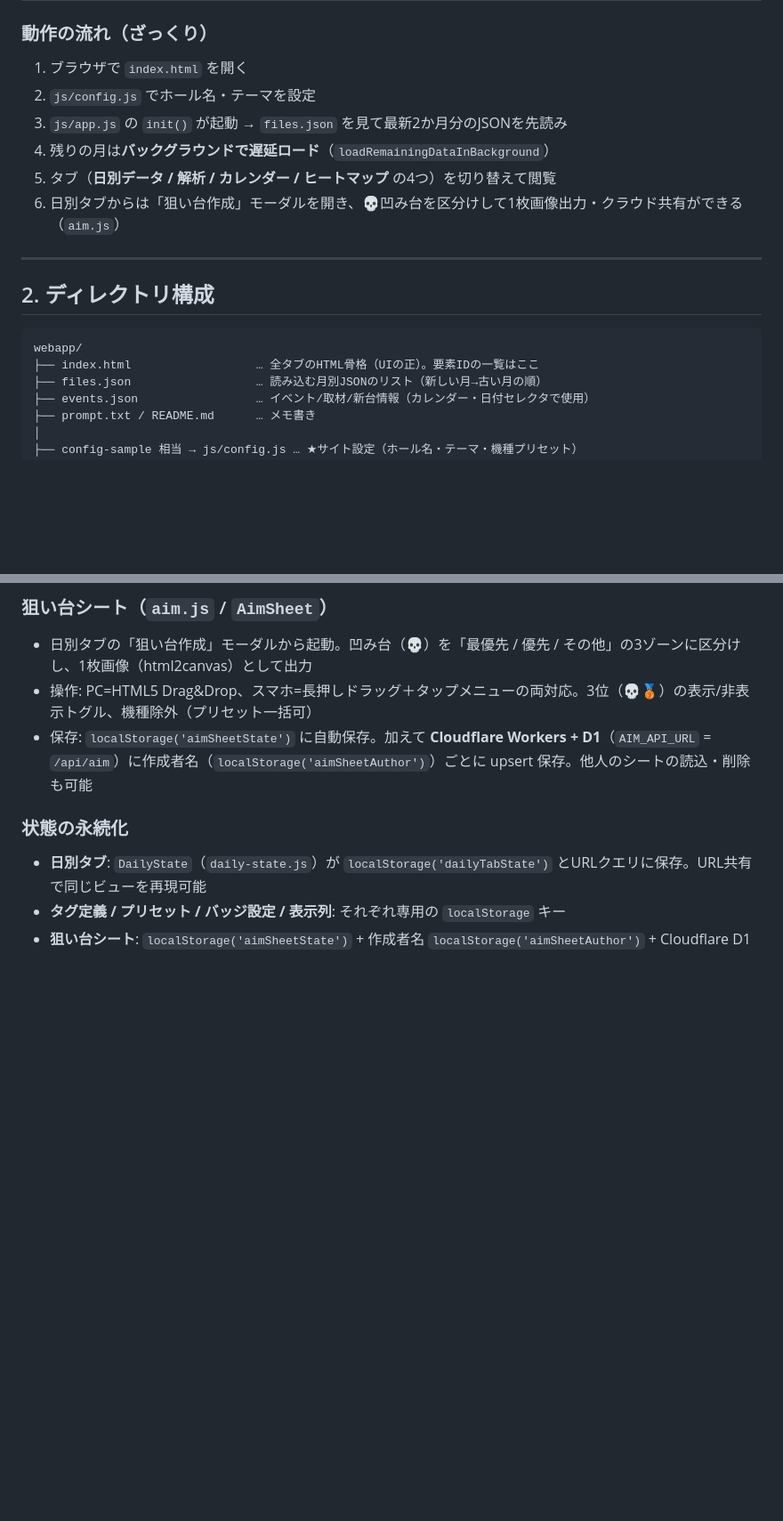
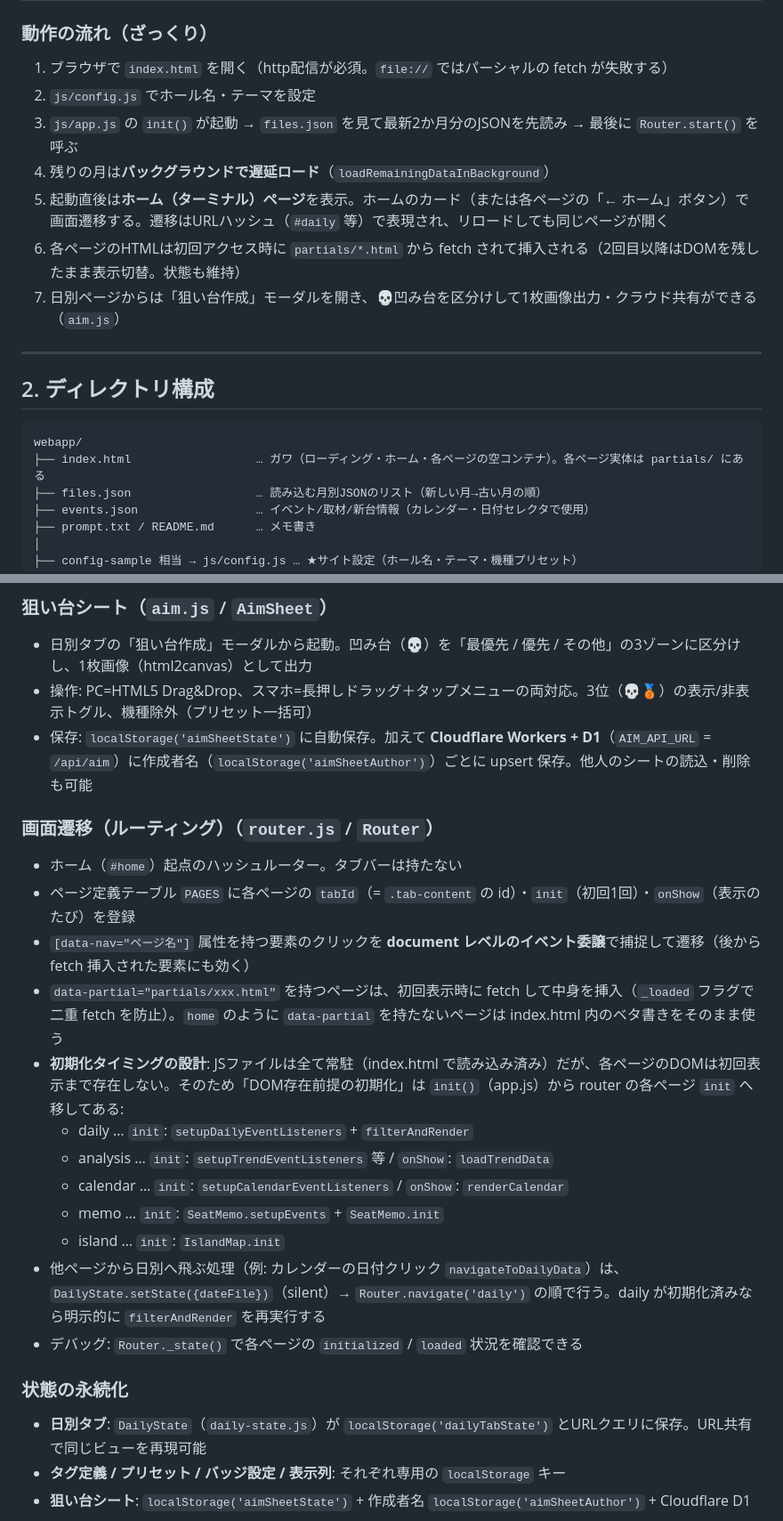
Before and after one commit to slot8192analyst/HallDataViewer, a Markdown page: ARCHITECTURE.md, 2 parts joined by grey strips. Shown at 89% size. Drawn GitHub-style; blank space fills up the shorter version.

````diff
--- a/ARCHITECTURE.md
+++ b/ARCHITECTURE.md
@@ -22,12 +22,13 @@
 | データ変換 | `converter/convert_csv_to_json.py`（HTML/CSV → 月別JSON、Python） |
 
 ### 動作の流れ（ざっくり）
-1. ブラウザで `index.html` を開く
+1. ブラウザで `index.html` を開く（http配信が必須。`file://` ではパーシャルの fetch が失敗する）
 2. `js/config.js` でホール名・テーマを設定
-3. `js/app.js` の `init()` が起動 → `files.json` を見て最新2か月分のJSONを先読み
+3. `js/app.js` の `init()` が起動 → `files.json` を見て最新2か月分のJSONを先読み → 最後に `Router.start()` を呼ぶ
 4. 残りの月は**バックグラウンドで遅延ロード**（`loadRemainingDataInBackground`）
-5. タブ（**日別データ / 解析 / カレンダー / ヒートマップ** の4つ）を切り替えて閲覧
-6. 日別タブからは「狙い台作成」モーダルを開き、💀凹み台を区分けして1枚画像出力・クラウド共有ができる（`aim.js`）
+5. 起動直後は**ホーム（ターミナル）ページ**を表示。ホームのカード（または各ページの「← ホーム」ボタン）で画面遷移する。遷移はURLハッシュ（`#daily` 等）で表現され、リロードしても同じページが開く
+6. 各ページのHTMLは初回アクセス時に `partials/*.html` から fetch されて挿入される（2回目以降はDOMを残したまま表示切替。状態も維持）
+7. 日別ページからは「狙い台作成」モーダルを開き、💀凹み台を区分けして1枚画像出力・クラウド共有ができる（`aim.js`）
 
 ---
 
@@ -35,7 +36,7 @@
 
 ```
 webapp/
-├── index.html                  … 全タブのHTML骨格（UIの正）。要素IDの一覧はここ
+├── index.html                  … ガワ（ローディング・ホーム・各ページの空コンテナ）。各ページ実体は partials/ にある
 ├── files.json                  … 読み込む月別JSONのリスト（新しい月→古い月の順）
 ├── events.json                 … イベント/取材/新台情報（カレンダー・日付セレクタで使用）
 ├── prompt.txt / README.md      … メモ書き
@@ -215,6 +224,20 @@ webapp/
 - 日別タブの「狙い台作成」モーダルから起動。凹み台（💀）を「最優先 / 優先 / その他」の3ゾーンに区分けし、1枚画像（html2canvas）として出力
 - 操作: PC=HTML5 Drag&Drop、スマホ=長押しドラッグ＋タップメニューの両対応。3位（💀🥉）の表示/非表示トグル、機種除外（プリセット一括可）
 - 保存: `localStorage('aimSheetState')` に自動保存。加えて **Cloudflare Workers + D1**（`AIM_API_URL` = `/api/aim`）に作成者名（`localStorage('aimSheetAuthor')`）ごとに upsert 保存。他人のシートの読込・削除も可能
+
+### 画面遷移（ルーティング）（`router.js` / `Router`）
+- ホーム（`#home`）起点のハッシュルーター。タブバーは持たない
+- ページ定義テーブル `PAGES` に各ページの `tabId`（= `.tab-content` の id）・`init`（初回1回）・`onShow`（表示のたび）を登録
+- `[data-nav="ページ名"]` 属性を持つ要素のクリックを **document レベルのイベント委譲**で捕捉して遷移（後から fetch 挿入された要素にも効く）
+- `data-partial="partials/xxx.html"` を持つページは、初回表示時に fetch して中身を挿入（`_loaded` フラグで二重 fetch を防止）。`home` のように `data-partial` を持たないページは index.html 内のベタ書きをそのまま使う
+- **初期化タイミングの設計**: JSファイルは全て常駐（index.html で読み込み済み）だが、各ページのDOMは初回表示まで存在しない。そのため「DOM存在前提の初期化」は `init()`（app.js）から router の各ページ `init` へ移してある:
+  - daily … `init`: `setupDailyEventListeners` + `filterAndRender`
+  - analysis … `init`: `setupTrendEventListeners` 等 / `onShow`: `loadTrendData`
+  - calendar … `init`: `setupCalendarEventListeners` / `onShow`: `renderCalendar`
+  - memo … `init`: `SeatMemo.setupEvents` + `SeatMemo.init`
+  - island … `init`: `IslandMap.init`
+- 他ページから日別へ飛ぶ処理（例: カレンダーの日付クリック `navigateToDailyData`）は、`DailyState.setState({dateFile})`（silent）→ `Router.navigate('daily')` の順で行う。daily が初期化済みなら明示的に `filterAndRender` を再実行する
+- デバッグ: `Router._state()` で各ページの `initialized` / `loaded` 状況を確認できる
 
 ### 状態の永続化
 - **日別タブ**: `DailyState`（`daily-state.js`）が `localStorage('dailyTabState')` とURLクエリに保存。URL共有で同じビューを再現可能
````
Also changed, not shown: other parts of ARCHITECTURE.md (+27 -11 lines).
